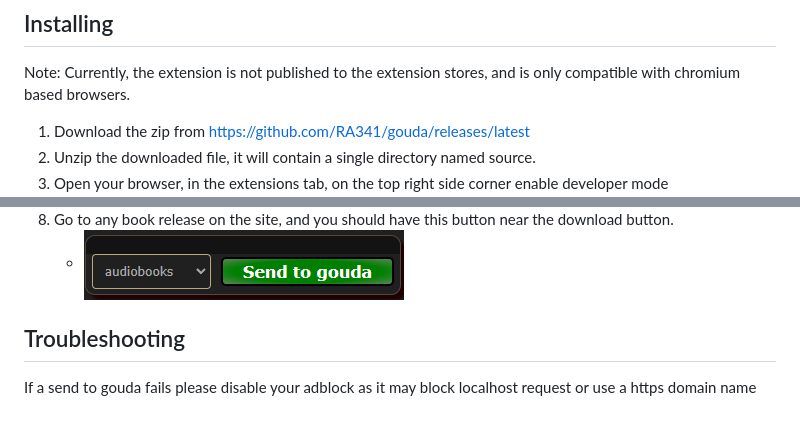
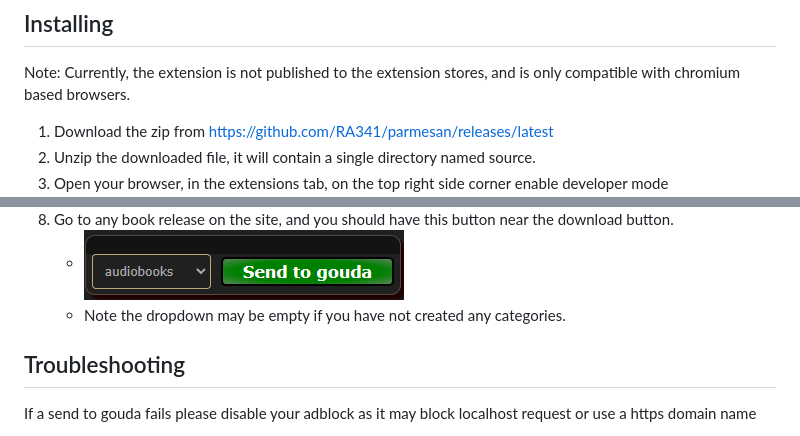
Before and after one commit to RA341/parmesan, a Markdown page: readme.md, 2 parts joined by grey strips. GitHub-like rendering.

Commit message:
docs: fixed download url

```diff
--- a/readme.md
+++ b/readme.md
@@ -6,7 +6,7 @@ This is an extension for the [Gouda api](https://github.com/RA341/gouda), design
 
 Note: Currently, the extension is not published to the extension stores, and is only compatible with chromium based browsers.
 
-1. Download the zip from https://github.com/RA341/gouda/releases/latest
+1. Download the zip from https://github.com/RA341/parmesan/releases/latest
 2. Unzip the downloaded file, it will contain a single directory named source.
 3. Open your browser, in the extensions tab, on the top right side corner enable developer mode
 	* ![img.png](media/img.png)
@@ -17,7 +17,7 @@ Note: Currently, the extension is not published to the extension stores, and is
 7. You are now good to go!!
 8. Go to any book release on the site, and you should have this button near the download button.
  	* ![img.png](media/img_2.png)
-
+	* Note the dropdown may be empty if you have not created any categories.
 
 
 ## Troubleshooting
```
